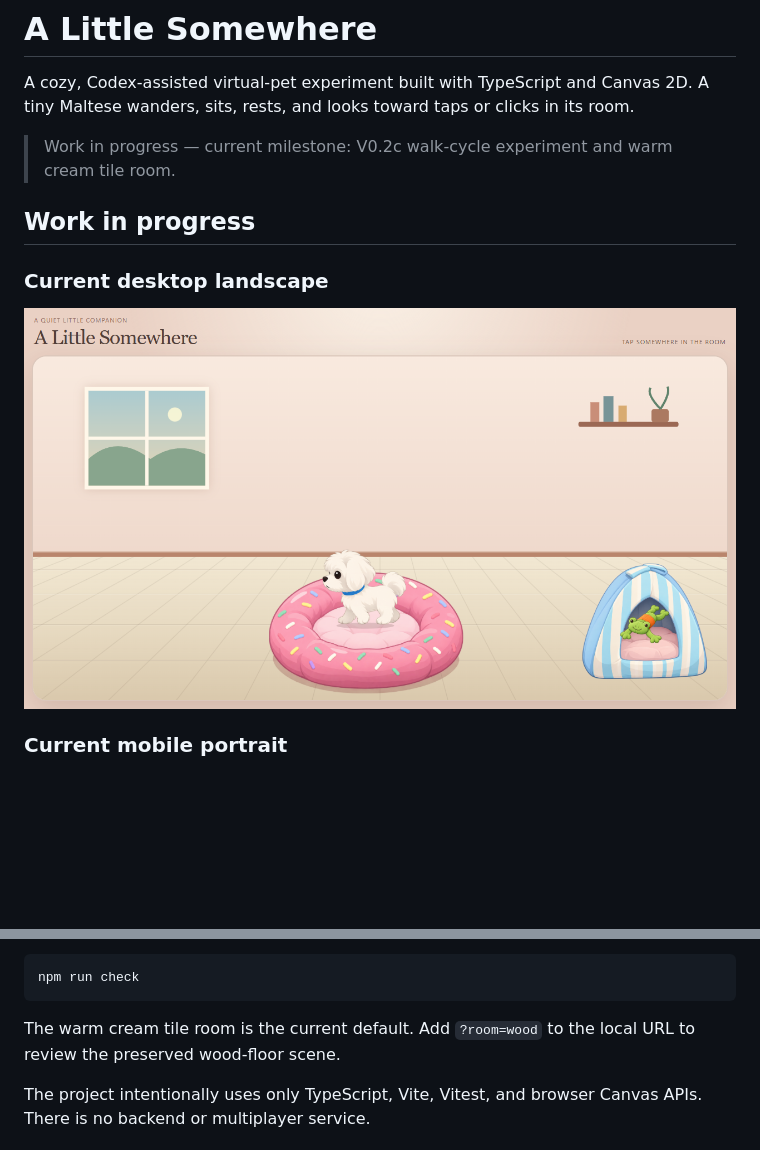
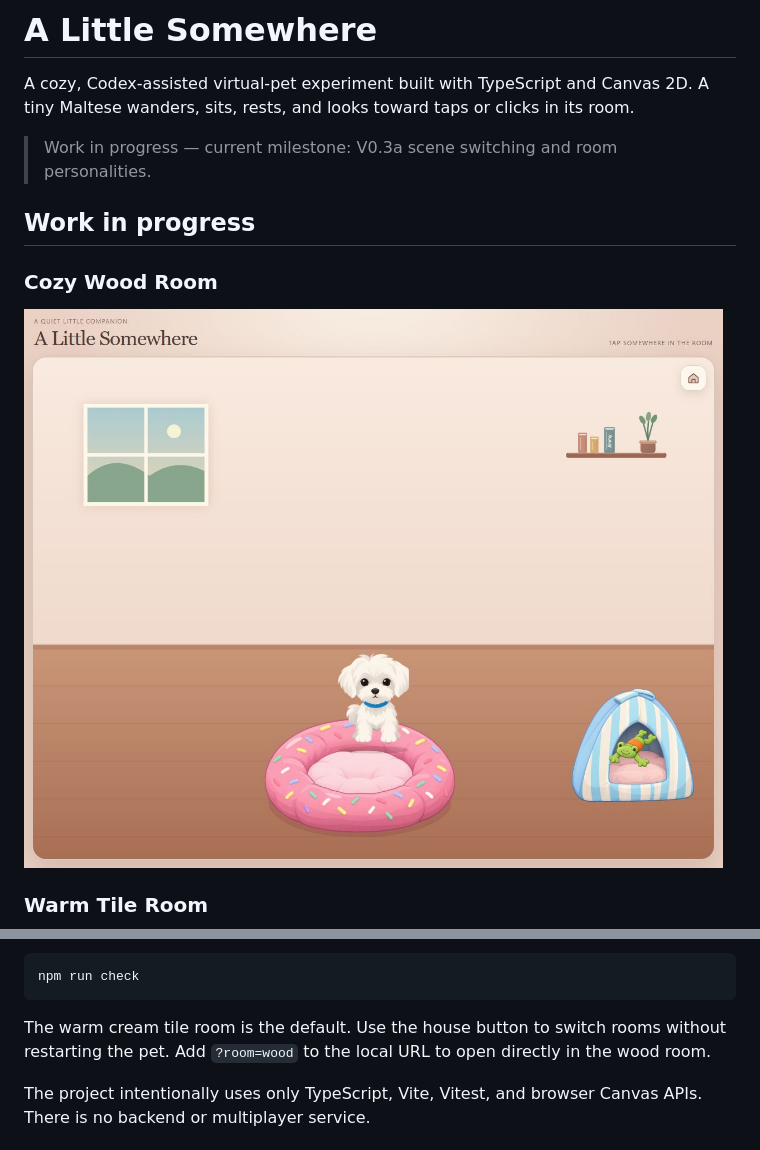
Before and after one commit to kclee/a-little-somewhere, a Markdown page: README.md, 2 parts joined by grey strips. Drawn GitHub-style; pictures changed too: docs/images/v0.3a-cozy-wood-room.png (added); blank space fills up the shorter version.

````diff
--- a/README.md
+++ b/README.md
@@ -2,13 +2,13 @@
 
 A cozy, Codex-assisted virtual-pet experiment built with TypeScript and Canvas 2D. A tiny Maltese wanders, sits, rests, and looks toward taps or clicks in its room.
 
-> Work in progress — current milestone: V0.2c walk-cycle experiment and warm cream tile room.
+> Work in progress — current milestone: V0.3a scene switching and room personalities.
 
 ## Work in progress
 
-### Current desktop landscape
+### Cozy Wood Room
 
-![A Little Somewhere V0.2c with the Maltese walking in the warm cream tile room](docs/images/v0.2c-cream-tile-desktop.png)
+![A Little Somewhere in the Cozy Wood Room](docs/images/v0.3a-cozy-wood-room.png)
 
-### Current mobile portrait
+### Warm Tile Room
 
@@ -50,7 +61,7 @@ Then open the local address shown by Vite. To run all checks:
 npm run check
 ```
 
-The warm cream tile room is the current default. Add `?room=wood` to the local URL to review the preserved wood-floor scene.
+The warm cream tile room is the default. Use the house button to switch rooms without restarting the pet. Add `?room=wood` to the local URL to open directly in the wood room.
 
 The project intentionally uses only TypeScript, Vite, Vitest, and browser Canvas APIs. There is no backend or multiplayer service.
 
````
Also changed, not shown: other parts of README.md (+12 -1 lines), docs/images/v0.3a-scene-picker.png (added), docs/images/v0.3a-shelf-tile-mobile.png (added), docs/images/v0.3a-warm-tile-room.png (added), 7 other files.
